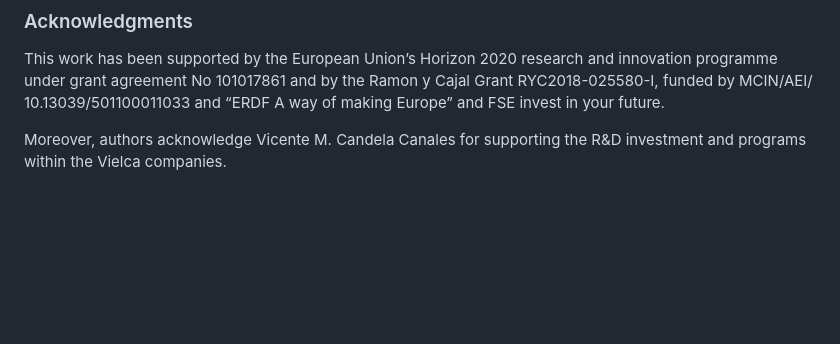
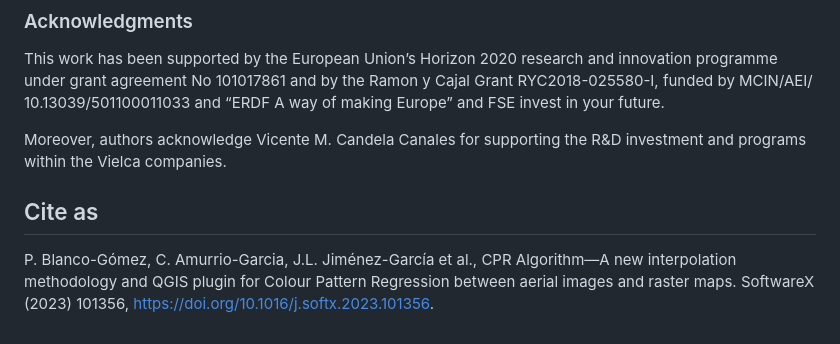
Before and after one commit to vielca/CPR, a Markdown page: README.md, the part around the change. GitHub-like rendering; blank space fills up the shorter version.

```diff
--- a/README.md
+++ b/README.md
@@ -118,3 +118,7 @@ Cajal Grant RYC2018-025580-I, funded by MCIN/AEI/ 10.13039/501100011033 and
 
 Moreover, authors acknowledge Vicente M. Candela Canales for supporting the
 R&D investment and programs within the Vielca companies.
+
+## Cite as
+
+P. Blanco-Gómez, C. Amurrio-Garcia, J.L. Jiménez-García et al., CPR Algorithm—A new interpolation methodology and QGIS plugin for Colour Pattern Regression between aerial images and raster maps. SoftwareX (2023) 101356, https://doi.org/10.1016/j.softx.2023.101356.
```
